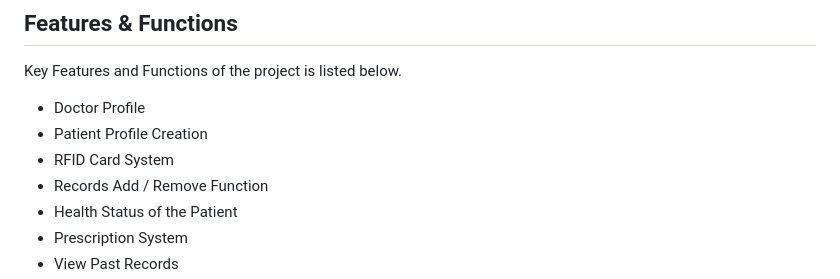
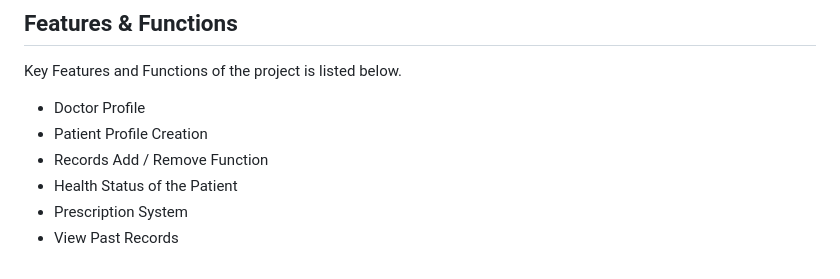
Before and after one commit to RanushVimantha/Dr.Care, a Markdown page: README.md, the part around the change. Rendered like a GitHub page.

```diff
--- a/README.md
+++ b/README.md
@@ -27,7 +27,6 @@ Key Features and Functions of the project is listed below.
 
 - Doctor Profile
 - Patient Profile Creation
-- RFID Card System
 - Records Add / Remove Function
 - Health Status of the Patient
 - Prescription System
```
